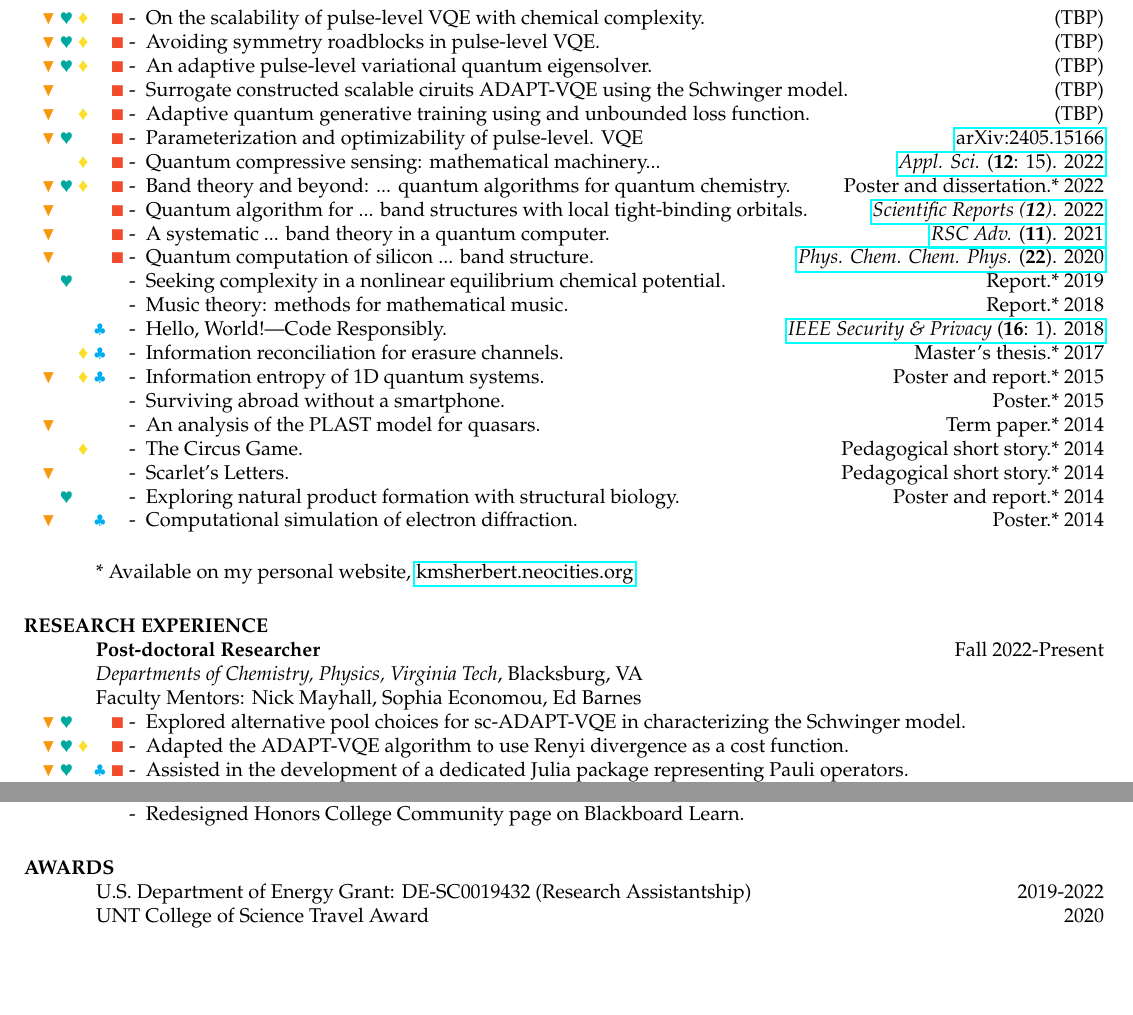
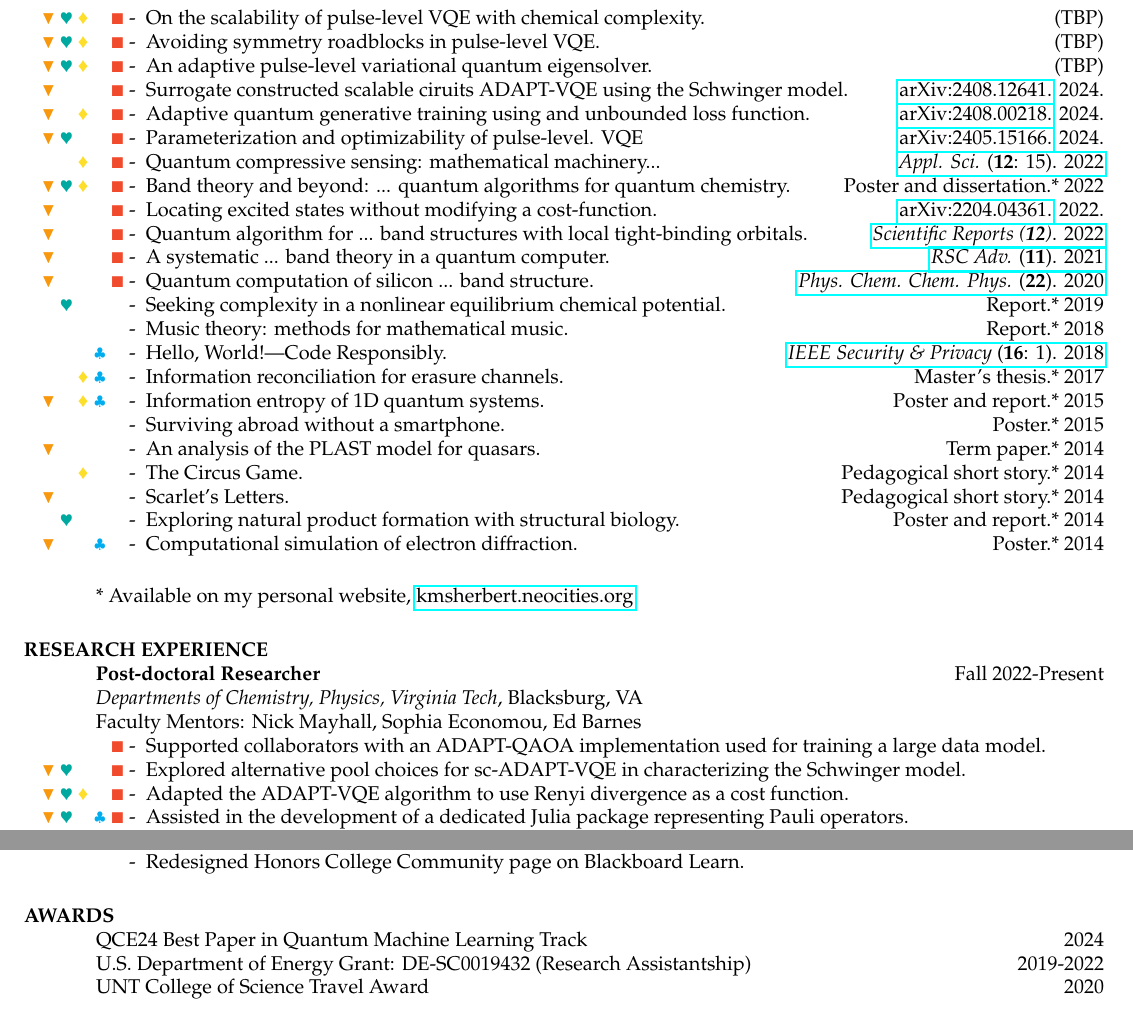
Before and after one commit to kmsherbert/CV, a LaTeX CV (cv.tex): two parts of pages 2 and 5 of 6, joined at a grey line, cut so that both start at the same text, the shorter picture padded with empty space. Compiled offline with pdfLaTeX.

Commit message:
Update arXiv papers

```diff
--- a/cv.tex
+++ b/cv.tex
@@ -191,13 +191,15 @@ Towson University, Towson, MD \hfill Aug 2015
 \item[\tag{\physics\biochem\shannon\quantum}-] On the scalability of pulse-level VQE with chemical complexity. \hfill (TBP)
 \item[\tag{\physics\biochem\shannon\quantum}-] Avoiding symmetry roadblocks in pulse-level VQE. \hfill (TBP)
 \item[\tag{\physics\biochem\shannon\quantum}-] An adaptive pulse-level variational quantum eigensolver. \hfill (TBP)
-\item[\tag{\physics\quantum}-] Surrogate constructed scalable ciruits ADAPT-VQE using the Schwinger model. \hfill (TBP)
-\item[\tag{\physics\shannon\quantum}-] Adaptive quantum generative training using and unbounded loss function. \hfill (TBP)
-\item[\tag{\physics\biochem\quantum}-] Parameterization and optimizability of pulse-level. VQE \hfill \href{https://arxiv.org/abs/2405.15166}{arXiv:2405.15166}
+\item[\tag{\physics\quantum}-] Surrogate constructed scalable ciruits ADAPT-VQE using the Schwinger model. \hfill \href{https://arxiv.org/abs/2408.12641}{arXiv:2408.12641.} 2024.
+\item[\tag{\physics\shannon\quantum}-] Adaptive quantum generative training using and unbounded loss function. \hfill \href{https://arxiv.org/abs/2408.00218}{arXiv:2408.00218.} 2024.
+\item[\tag{\physics\biochem\quantum}-] Parameterization and optimizability of pulse-level. VQE \hfill \href{https://arxiv.org/abs/2405.15166}{arXiv:2405.15166.} 2024.
 \item[\tag{\shannon\quantum}-] Quantum compressive sensing: mathematical machinery...
     \hfill \href{https://arxiv.org/abs/2204.13035}{\textit{Appl. Sci.} (\textbf{12}: 15). 2022}
 \item[\tag{\physics\biochem\shannon\quantum}-] Band theory and beyond: ... quantum algorithms for quantum chemistry.
     \hfill Poster and dissertation.* 2022
+\item[\tag{\physics\quantum}-] Locating excited states without modifying a cost-function.
+    \hfill \href{https://arxiv.org/abs/2204.04361}{arXiv:2204.04361.} 2022.
 \item[\tag{\physics\quantum}-] Quantum algorithm for ... band structures with local tight-binding orbitals.
     \hfill \href{https://doi.org/10.21203/rs.3.rs-1318951/v1}{\textit{Scientific Reports (\textbf{12})}. 2022}
 \item[\tag{\physics\quantum}-] A systematic ... band theory in a quantum computer.
@@ -240,6 +242,7 @@ Towson University, Towson, MD \hfill Aug 2015
 \textit{Departments of Chemistry, Physics, Virginia Tech}, Blacksburg, VA \\
 Faculty Mentors: Nick Mayhall, Sophia Economou, Ed Barnes
 \begin{itemize} \itemsep -2pt % Reduce space between items
+\item[\tag{\quantum}-] Supported collaborators with an ADAPT-QAOA implementation used for training a large data model.
 \item[\tag{\physics\biochem\quantum}-] Explored alternative pool choices for sc-ADAPT-VQE in characterizing the Schwinger model.
 \item[\tag{\physics\biochem\shannon\quantum}-] Adapted the ADAPT-VQE algorithm to use Renyi divergence as a cost function.
 \item[\tag{\physics\biochem\classic\quantum}-] Assisted in the development of a dedicated Julia package representing Pauli operators.
@@ -508,6 +511,7 @@ Supervisor: Siddharth Kaza
 
 \section{AWARDS}
 
+QCE24 Best Paper in Quantum Machine Learning Track \hfill 2024 \\
 U.S. Department of Energy Grant: DE-SC0019432 (Research Assistantship) \hfill 2019-2022 \\
 UNT College of Science Travel Award \hfill 2020 \\
 Maryland Space Grant Consortium Scholar \hfill 2014-2015 \\
```
Also changed, not shown: cv.pdf, 1 other file.
